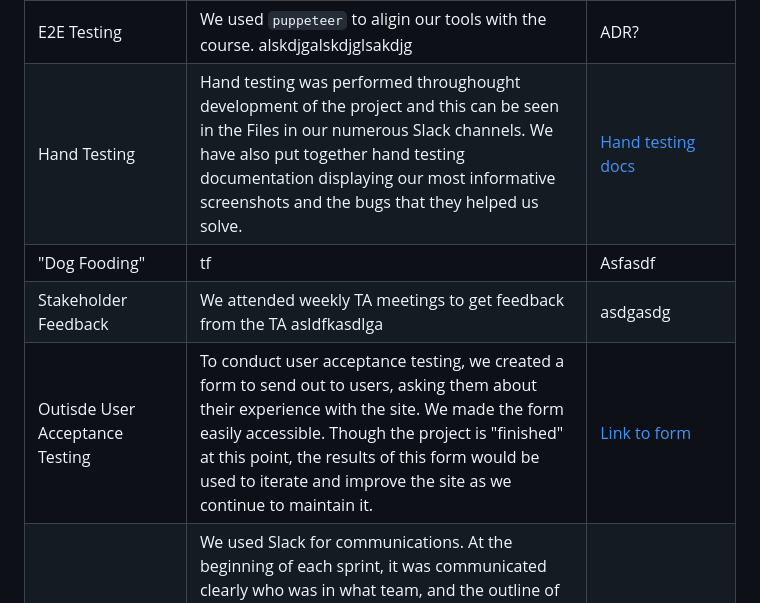
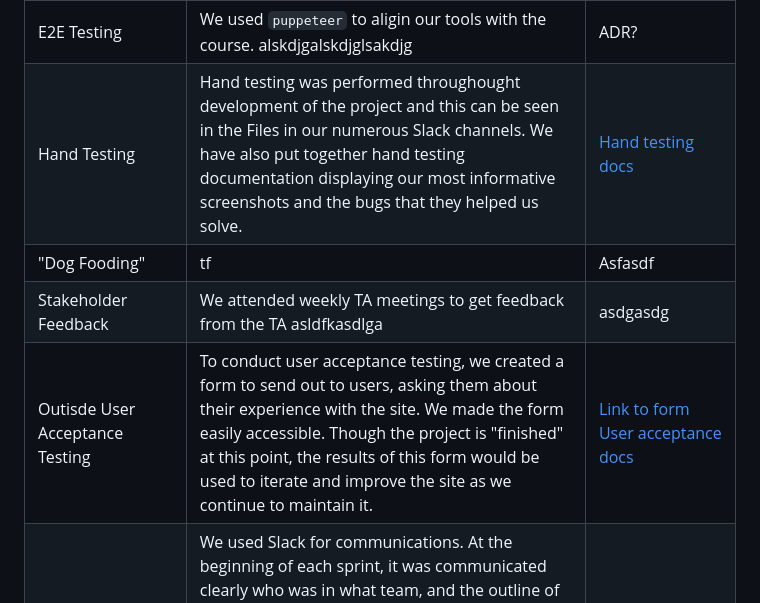
Before and after one commit to cse110-sp25-group13/cse110-sp25-group13, a Markdown page: README.md, the part around the change printed below. GitHub-like rendering.

```diff
--- a/README.md
+++ b/README.md
@@ -36,6 +36,6 @@
 | "Dog Fooding" | tf | Asfasdf |
 | Stakeholder Feedback | We attended weekly TA meetings to get feedback from the TA asldfkasdlga | asdgasdg |
-| Outisde User Acceptance Testing | To conduct user acceptance testing, we created a form to send out to users, asking them about their experience with the site. We made the form easily accessible. Though the project is "finished" at this point, the results of this form would be used to iterate and improve the site as we continue to maintain it. | [Link to form](https://docs.google.com/forms/d/e/1FAIpQLSf6G2w56x0YxmaPzBKWFPoddjs2lPJH4QqLqW7SDcwNWOhryw/viewform?usp=dialog) |
+| Outisde User Acceptance Testing | To conduct user acceptance testing, we created a form to send out to users, asking them about their experience with the site. We made the form easily accessible. Though the project is "finished" at this point, the results of this form would be used to iterate and improve the site as we continue to maintain it. | [Link to form](https://docs.google.com/forms/d/e/1FAIpQLSf6G2w56x0YxmaPzBKWFPoddjs2lPJH4QqLqW7SDcwNWOhryw/viewform?usp=dialog) [User acceptance docs](admin/hand-and-end-user-tests/end-user-acceptance) |
 | Team Communications | We used Slack for communications. At the beginning of each sprint, it was communicated clearly who was in what team, and the outline of tasks for that team. Channels were made for each team and team members were encouraged to reach out if they had questions, whether that was in their small team chat or the whole team chat. Guidelines were outlined in the Sprint Planning docs to acknowledge Slack messages and keep notifications on. We also used a team calendar to keep track of dates and meetings. | Slack<br> [Sprint Planning Docs](admin/meetings/sprint-planning-docs)<br> [Team calendar](https://calendar.google.com/calendar/u/0?cid=Y183MDQzZjdlYjA2N2IxMGE3MGViMjcxY2UxNzBlYzg4ZDliY2QwNDFkNDdiMWM2OTA5YWFjM2M4ZDIzMTczMWZiQGdyb3VwLmNhbGVuZGFyLmdvb2dsZS5jb20) |
 | Team Communications (Meetings) | We conducted pre-sprint, retrospective, and review meetings. In each meeting, it was a focus for the leaders that every team member that wants to be heard was heard. | [Meeting docs](admin/meetings) |
 
```
Also changed, not shown: other parts of README.md (+1 -1 lines).
